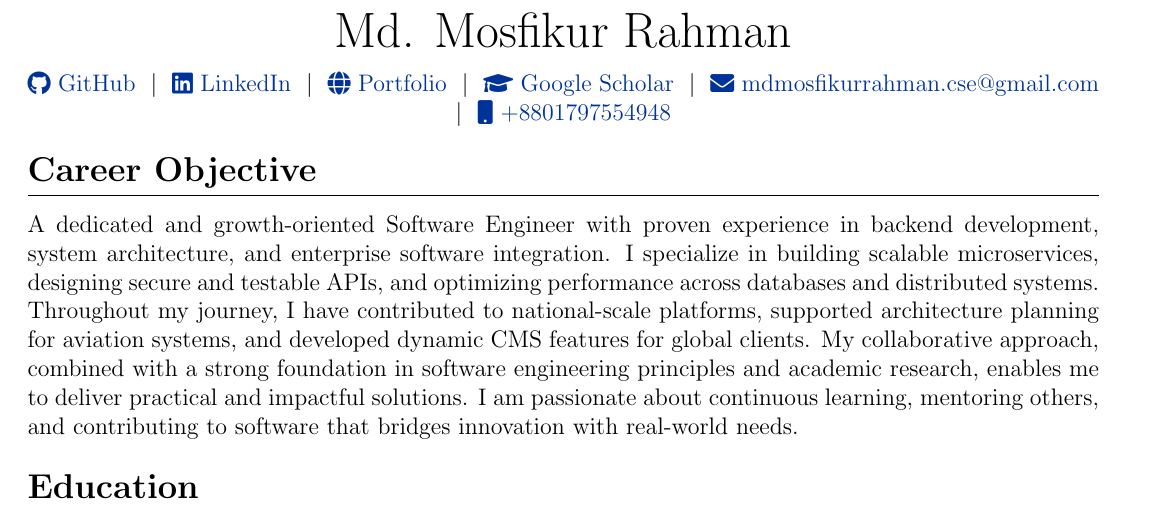
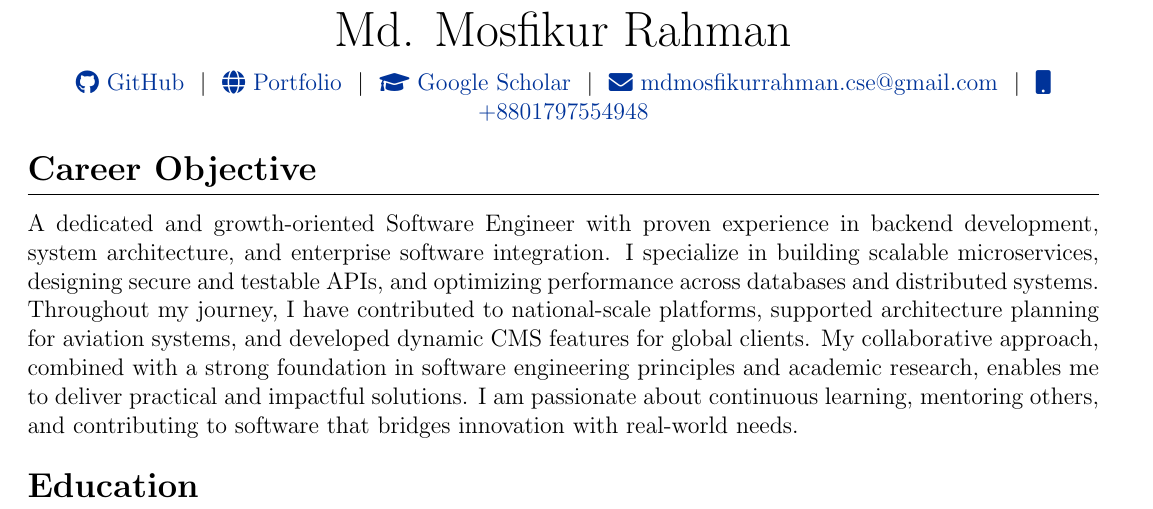
Before and after one commit to mdmosfikurrahman/cv, a LaTeX CV (CV_Md-Mosfikur-Rahman.tex): part of page 1 of 5, cut so that both start at the same text. Compiled offline with pdfLaTeX.

Commit message:
Update CV_Md-Mosfikur-Rahman.tex

```diff
--- a/CV_Md-Mosfikur-Rahman.tex
+++ b/CV_Md-Mosfikur-Rahman.tex
@@ -53,11 +53,11 @@
         \Huge{Md. Mosfikur Rahman} \\[7.5pt]
 
         \href{https://github.com/mdmosfikurrahman}{\raisebox{-0.05\height}\faGithub\ GitHub} \ $|$ \
-        \href{https://linkedin.com/in/mdmosfikurrahman}{\raisebox{-0.05\height}\faLinkedin\ LinkedIn} \ $|$ \
         \href{https://mdmosfikurrahman.github.io}{\raisebox{-0.05\height}\faGlobe \ Portfolio} \ $|$ \
-        \href{https://scholar.google.com/citations?user=1GAfMAEAAAAJ}{\raisebox{-0.05\height}\faGraduationCap\ Google Scholar} \ $|$ \
+        \href{https://scholar.google.com/citations?user=YOUR_ID}{\raisebox{-0.05\height}\faGraduationCap\ Google Scholar} \ $|$ \
         \href{mailto:mdmosfikurrahman.cse@gmail.com}{\raisebox{-0.05\height}\faEnvelope \ mdmosfikurrahman.cse@gmail.com} \ $|$ \
-        \href{tel:+8801797554948}{\raisebox{-0.05\height}\faMobile \ +8801797554948} \\
+        \href{tel:+8801797554948}{\raisebox{-0.05\height}\faMobile \ +8801797554948}
+
     \end{tabularx}
 
     \input{sections/career_objective.tex}
```
